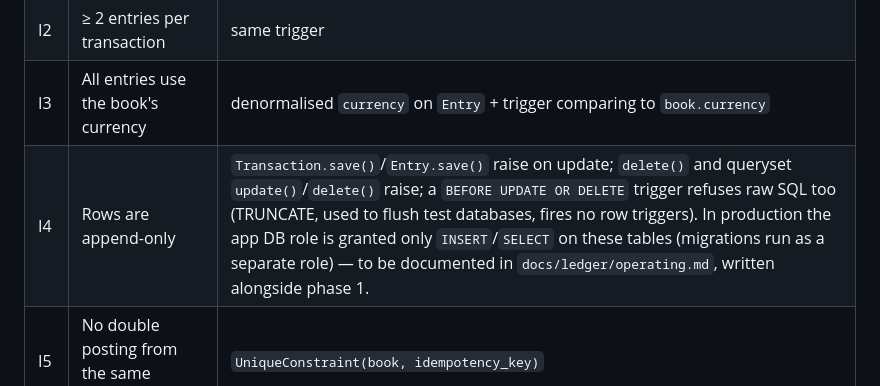
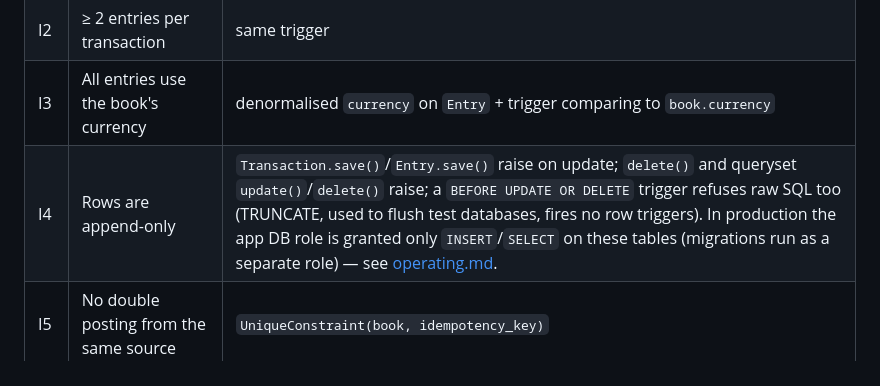
Before and after one commit to sharebubble/bubble, a Markdown page: docs/ledger/plan.md, the part around the change. Drawn GitHub-style.

Commit message:
docs(ledger): add the operating guide the plan refers to
Co-Authored-By: Claude Opus 5.5 <noreply@anthropic.com>
Claude-Session: https://claude.ai/code/session_01NcjMhpv2DXoFECNZTavXRk

```diff
--- a/docs/ledger/plan.md
+++ b/docs/ledger/plan.md
@@ -290,7 +290,7 @@ the community.
 | I1 | Entries of a transaction sum to zero | Postgres `CONSTRAINT TRIGGER ... DEFERRABLE INITIALLY DEFERRED` added via `RunSQL`, checked at commit — the service layer can build a transaction incrementally, but the database refuses an unbalanced commit. Mirrored by a service-level assertion for a clear error message. |
 | I2 | ≥ 2 entries per transaction | same trigger |
 | I3 | All entries use the book's currency | denormalised `currency` on `Entry` + trigger comparing to `book.currency` |
-| I4 | Rows are append-only | `Transaction.save()`/`Entry.save()` raise on update; `delete()` and queryset `update()`/`delete()` raise; a `BEFORE UPDATE OR DELETE` trigger refuses raw SQL too (TRUNCATE, used to flush test databases, fires no row triggers). In production the app DB role is granted only `INSERT`/`SELECT` on these tables (migrations run as a separate role) — to be documented in `docs/ledger/operating.md`, written alongside phase 1. |
+| I4 | Rows are append-only | `Transaction.save()`/`Entry.save()` raise on update; `delete()` and queryset `update()`/`delete()` raise; a `BEFORE UPDATE OR DELETE` trigger refuses raw SQL too (TRUNCATE, used to flush test databases, fires no row triggers). In production the app DB role is granted only `INSERT`/`SELECT` on these tables (migrations run as a separate role) — see [operating.md](operating.md). |
 | I5 | No double posting from the same source | `UniqueConstraint(book, idempotency_key)` |
 | I6 | No posting into a closed period | service check against `LedgerPeriod` |
 | I7 | Trial balance: sum of all account balances = 0 | nightly huey task `verify_ledger_nightly` (03:30, logs an error on failure so it reaches Glitchtip); result exposed at `/api/ledger/health/` and shown in the UI (section 11) |
```
Also changed, not shown: docs/ledger/operating.md (added, +113 -0 lines).
